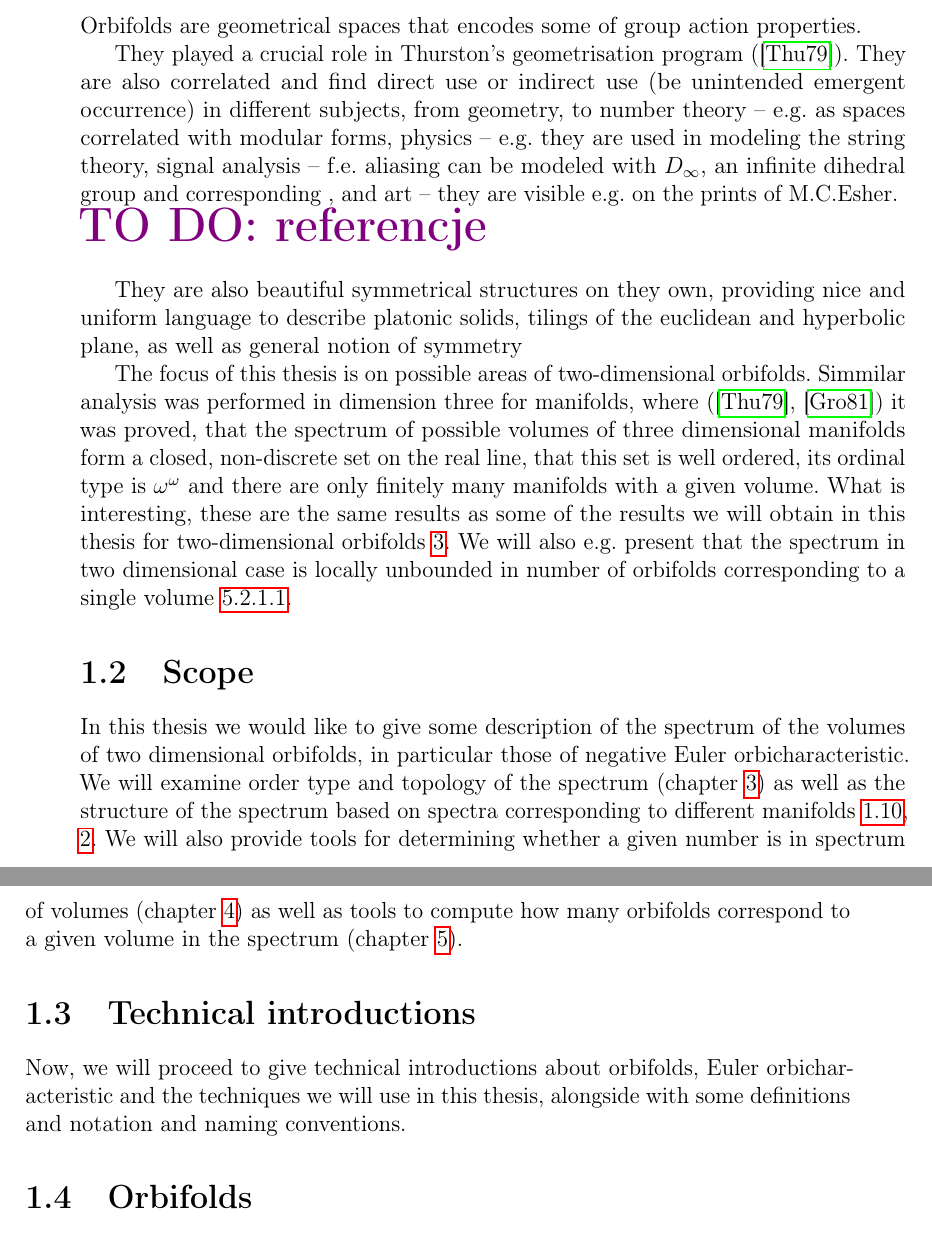
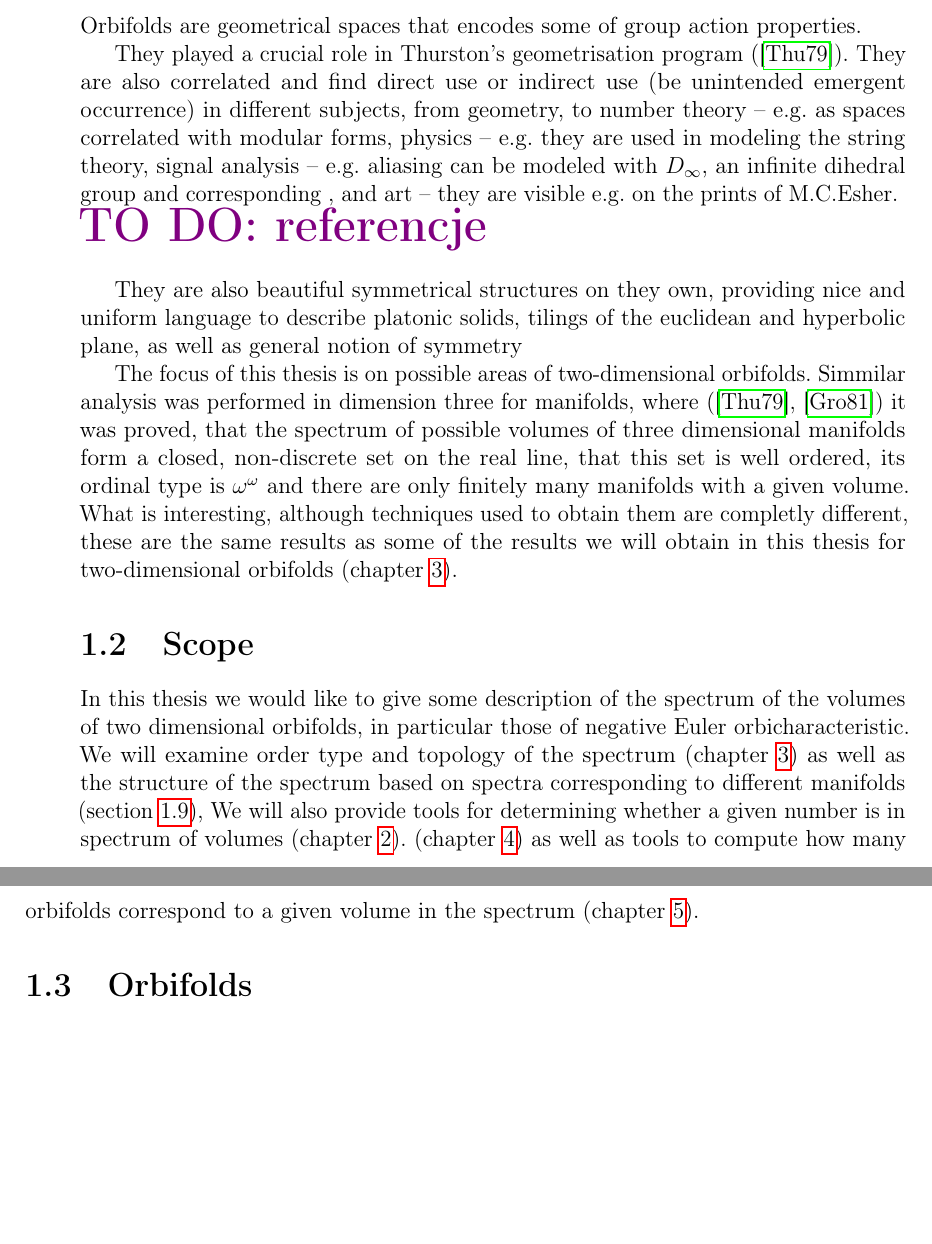
Before and after one commit to Sooyka/praca_magisterska_orbifoldy, a LaTeX thesis (LaTeX/praca_magisterska_orbifoldy.tex, which reads LaTeX/TeX_files/introduction.tex): two parts of pages 9 and 10 of 78, joined at a grey line, cut so that both start at the same text, the shorter picture padded with empty space. Compiled offline with pdfLaTeX.

Commit message:
żółte poprawki

```diff
--- a/LaTeX/TeX_files/introduction.tex
+++ b/LaTeX/TeX_files/introduction.tex
@@ -13,7 +13,7 @@ emergent occurrence)
 in different subjects,
 from geometry, to number theory -- e.g. as spaces correlated with modular forms,
 physics -- e.g. they are used in modeling the string theory,
-signal analysis -- f.e. aliasing can be modeled with $D_\infty$, an
+signal analysis -- e.g. aliasing can be modeled with $D_\infty$, an
 infinite dihedral group and corresponding , and art -- they are visible e.g.
 on the prints of M.C.Esher.
 \todo{referencje}
@@ -36,15 +36,16 @@ Simmilar analysis was performed in dimension three for manifolds, where
 of three dimensional manifolds form a closed, non-discrete set on the real line,
 that this set is well ordered, its ordinal type is $\omega^\omega$ and there are
 only finitely many manifolds with a given volume.
-What is interesting, these are the same results
+What is interesting, although techniques used to obtain them are completly different,
+these are the same results
 as some of the results we will obtain in this thesis for two-dimensional orbifolds
-\ref{order structure}.
+(chapter \ref{order structure}).
 %Techniques used in the three dimensional case can't be used in the
 %two-dimensional one, fortunately, in the two-dimensional case, much simpler,
 %thought different techniques can be used and we will present them here.
-We will also e.g. present that the spectrum in two dimensional case is locally unbounded
-in number of orbifolds corresponding to a single volume
-\ref{unboundness}.
+%We will also e.g. present that the spectrum in two dimensional case is locally unbounded
+%in number of orbifolds corresponding to a single volume.
+%\ref{unboundness}.
 %cite cite cite.
 
 %\todo{dopisać}
@@ -54,17 +55,18 @@ In this thesis we would like to give some description of the spectrum of the vol
 of two dimensional orbifolds, in particular those of negative \Eoc.
 We will examine order type and topology of the spectrum (chapter \ref{order structure})
 as well as the structure
-of the spectrum based on spectra corresponding to different manifolds \ref{spectra},
-\ref{reduction_to_arithmetical}.
+of the spectrum based on spectra corresponding to different manifolds
+(section \ref{spectra}),
 We will also provide tools for determining whether a given number is in spectrum of volumes
+(chapter \ref{reduction_to_arithmetical}).
 (chapter \ref{Searching the spectrum}) as
 well as tools to compute how many orbifolds correspond to a given volume in the spectrum
 (chapter \ref{counting occurrences}).
 
-\section{Technical introductions}
-Now, we will proceed to give technical introductions about orbifolds, \Eoc\ and the
-techniques we will use in this thesis, alongside with some definitions and notation and
-naming conventions.
+%\section{Technical introductions}
+%Now, we will proceed to give technical introductions about orbifolds, \Eoc\ and the
+%techniques we will use in this thesis, alongside with some definitions and notation and
+%naming conventions.
 
 \section{Orbifolds}
 %\todo{jak sie juz wszystko zbierze co ma tu być, to to dopisać}
```
Also changed, not shown: LaTeX/TeX_files/order_type_and_topology.tex (+1 -1 lines), title_page/title_page.tex (+1 -1 lines), LaTeX/praca_magisterska_orbifoldy.pdf, LaTeX/TeX_files/introduction.tex (34 more changed lines).
